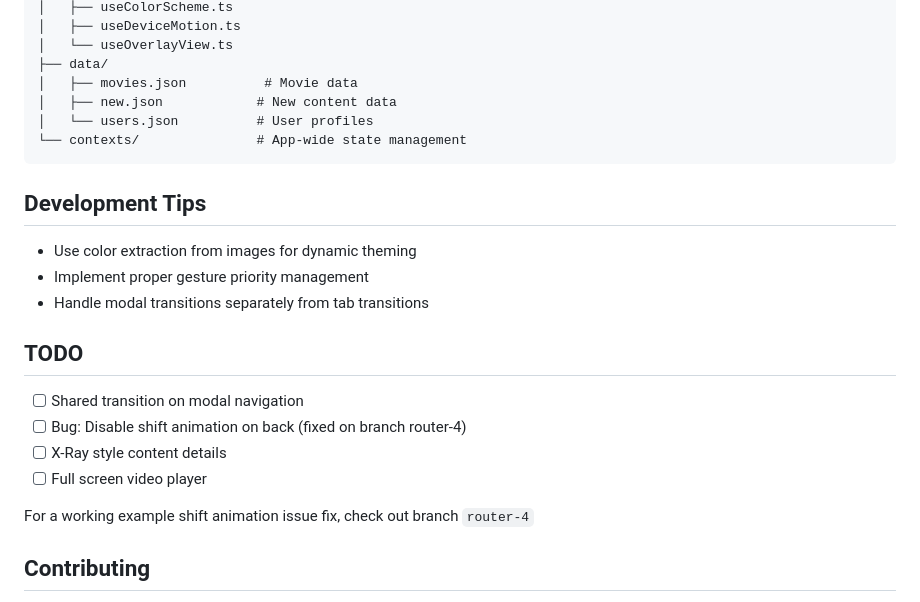
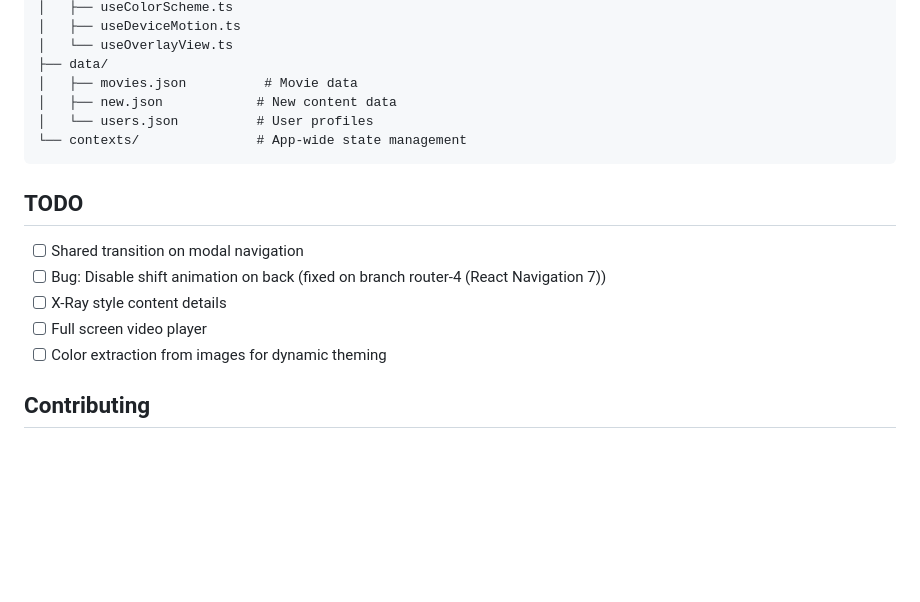
Before and after one commit to vbylen/netflix-ui, a Markdown page: README.md, the part around the change. GitHub-like rendering; blank space fills up the shorter version.

````diff
--- a/README.md
+++ b/README.md
@@ -99,20 +99,13 @@ project-root/
 └── contexts/               # App-wide state management
 ```
 
-## Development Tips
-
-- Use color extraction from images for dynamic theming
-- Implement proper gesture priority management
-- Handle modal transitions separately from tab transitions
-
 ## TODO
 
 - [ ] Shared transition on modal navigation
-- [ ] Bug: Disable shift animation on back (fixed on branch router-4)
+- [ ] Bug: Disable shift animation on back (fixed on branch router-4 (React Navigation 7))
 - [ ] X-Ray style content details
 - [ ] Full screen video player
-
-For a working example shift animation issue fix, check out branch `router-4`
+- [ ] Color extraction from images for dynamic theming
 
 ## Contributing
 
````
